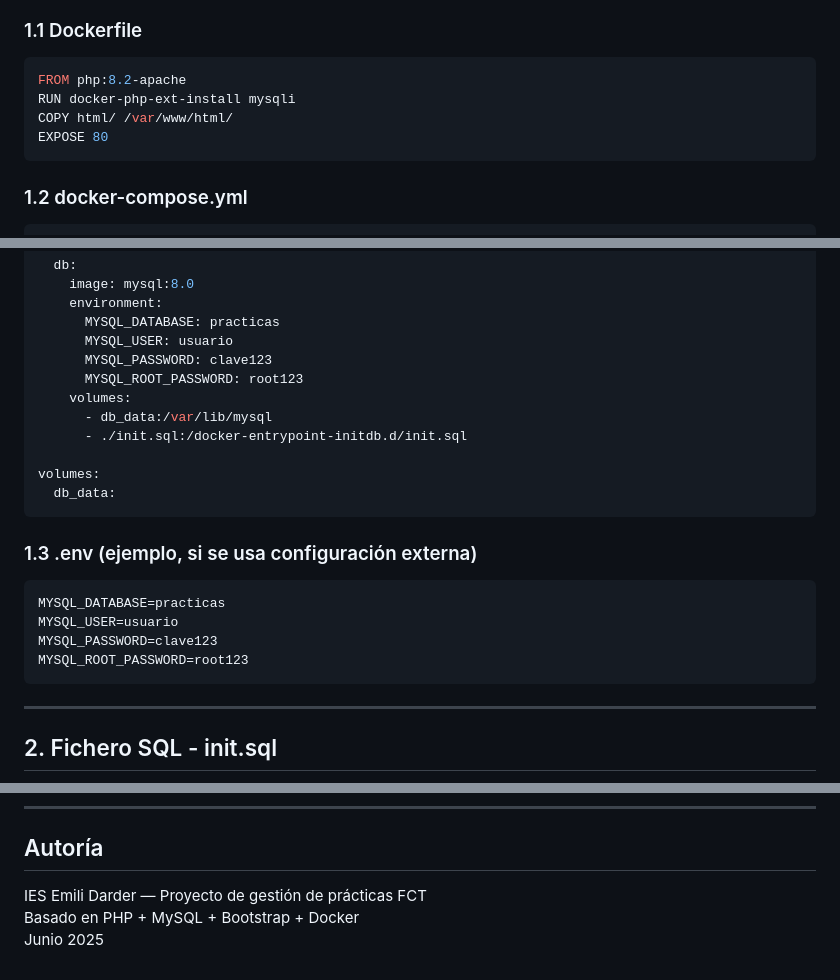
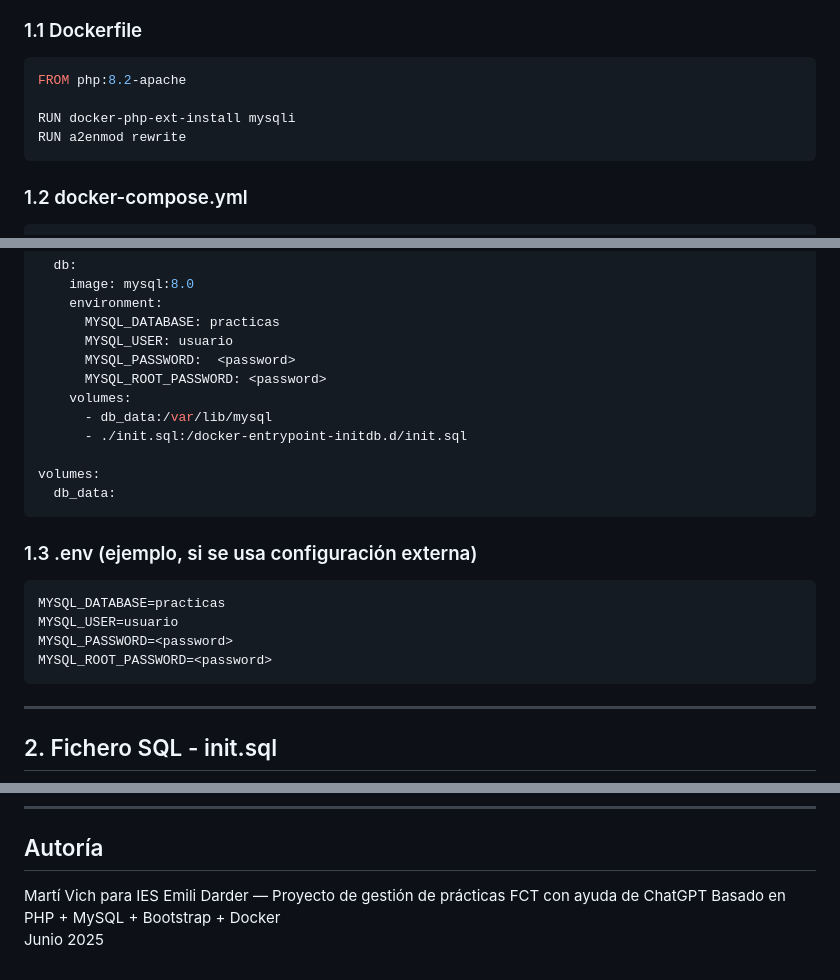
Before and after one commit to Gonellarro/FEMPO, a Markdown page: README.md, 3 parts joined by grey strips. Drawn GitHub-style.

````diff
--- a/README.md
+++ b/README.md
@@ -26,9 +26,9 @@ Este proyecto permite a un centro educativo gestionar las solicitudes de prácti
 ### 1.1 Dockerfile
 ```Dockerfile
 FROM php:8.2-apache
+
 RUN docker-php-ext-install mysqli
-COPY html/ /var/www/html/
-EXPOSE 80
+RUN a2enmod rewrite
 ```
 
 ### 1.2 docker-compose.yml
@@ -50,8 +50,8 @@ services:
     environment:
       MYSQL_DATABASE: practicas
       MYSQL_USER: usuario
-      MYSQL_PASSWORD: clave123
-      MYSQL_ROOT_PASSWORD: root123
+      MYSQL_PASSWORD:  <password>
+      MYSQL_ROOT_PASSWORD: <password>
     volumes:
       - db_data:/var/lib/mysql
       - ./init.sql:/docker-entrypoint-initdb.d/init.sql
@@ -64,8 +64,8 @@ volumes:
 ```
 MYSQL_DATABASE=practicas
 MYSQL_USER=usuario
-MYSQL_PASSWORD=clave123
-MYSQL_ROOT_PASSWORD=root123
+MYSQL_PASSWORD=<password>
+MYSQL_ROOT_PASSWORD=<password>
 ```
 
 ---
@@ -148,6 +148,6 @@ Pantalla para tramitar solicitudes de una empresa:
 ---
 
 ## Autoría
-IES Emili Darder — Proyecto de gestión de prácticas FCT
+Martí Vich para IES Emili Darder — Proyecto de gestión de prácticas FCT  con ayuda de ChatGPT
 Basado en PHP + MySQL + Bootstrap + Docker
 Junio 2025
````
